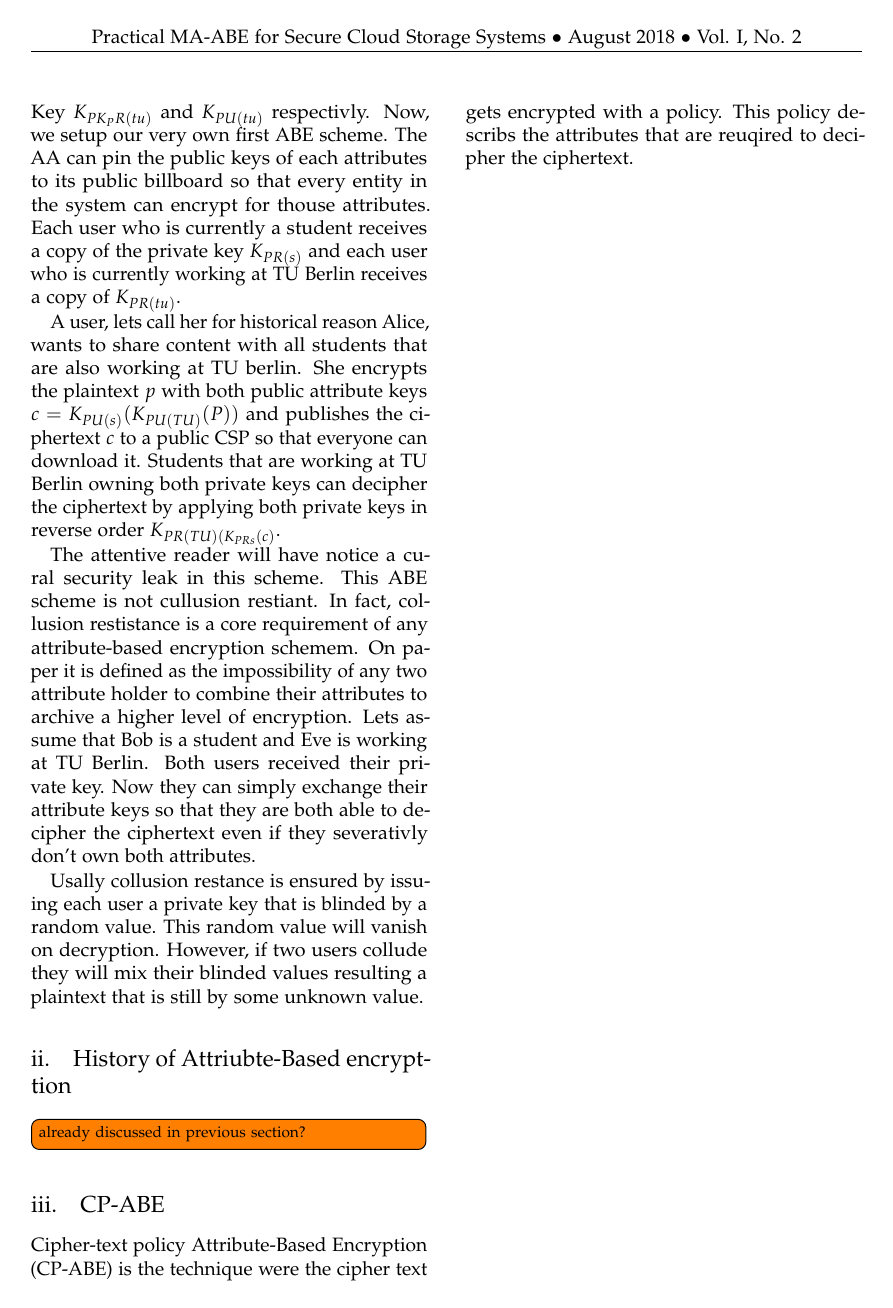
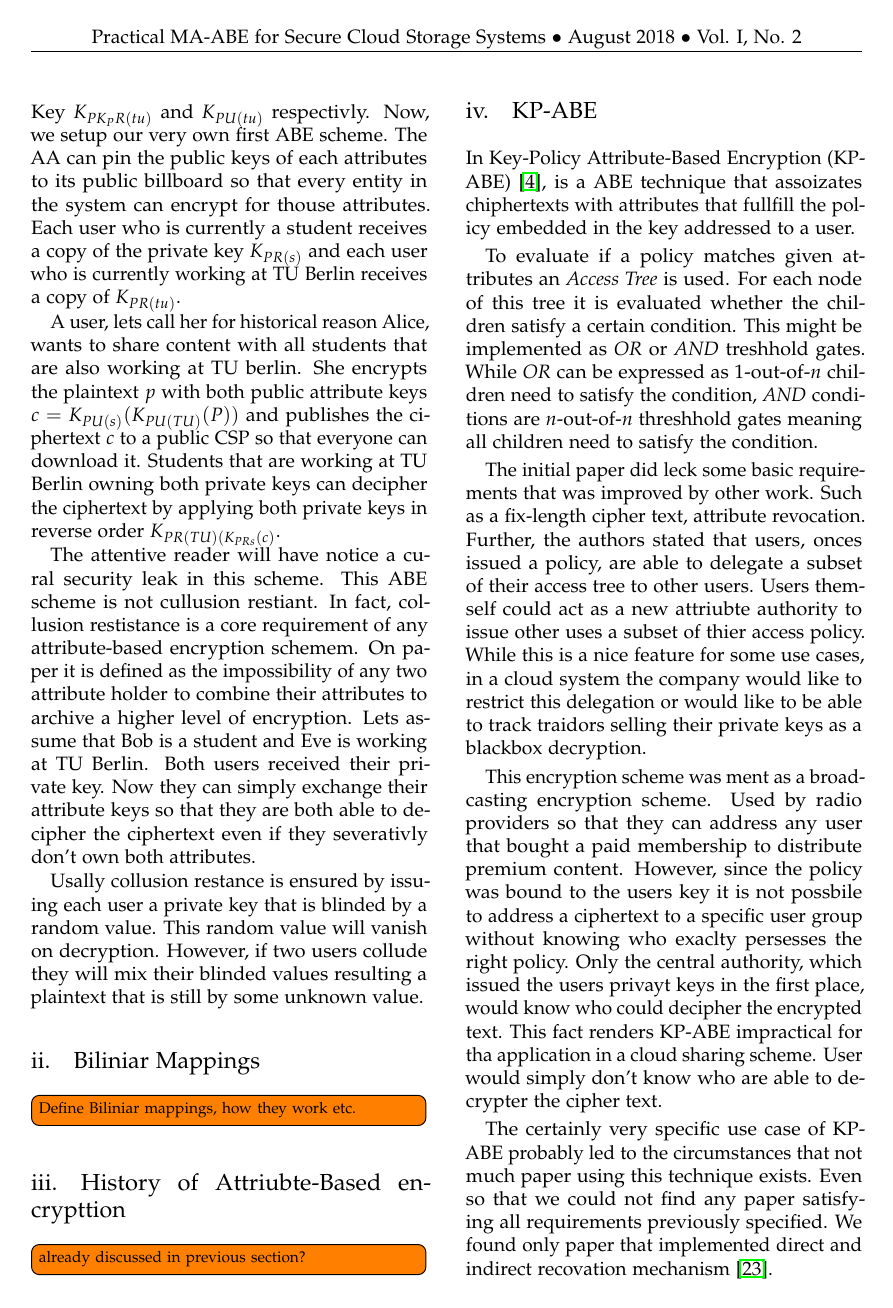
Before and after one commit to Anroc/PAD-TFDAC-MACS, a LaTeX thesis (thesis/multi-authority-abe.tex, which reads thesis/content/09-basic-attribute-based-encryption.tex): page 12 of 14 before the commit and page 12 of 15 after it. Compiled offline with pdfLaTeX.

Commit message:
added section about KP-ABE

```diff
--- a/thesis/content/09-basic-attribute-based-encryption.tex
+++ b/thesis/content/09-basic-attribute-based-encryption.tex
@@ -13,8 +13,22 @@ The attentive reader will have notice a cural security leak in this scheme. This
 
 Usally collusion restance is ensured by issuing each user a private key that is blinded by a random value. This random value will vanish on decryption. However, if two users collude they will mix their blinded values resulting a plaintext that is still by some unknown value.
 
+\subsection{Biliniar Mappings}
+\todo{Define Biliniar mappings, how they work etc.}
+
 \subsection{History of Attriubte-Based encrypttion}
 \todo{already discussed in previous section?}
 
+\subsection{KP-ABE}
+In Key-Policy Attribute-Based Encryption (KP-ABE) \cite{goyal2006attribute}, is a ABE technique that assoizates chiphertexts with attributes that fullfill the policy embedded in the key addressed to a user.
+
+To evaluate if a policy matches given attributes an \textit{Access Tree} is used. For each node of this tree it is evaluated whether the children satisfy a certain condition. This might be implemented as \textit{OR} or \textit{AND} treshhold gates. While \textit{OR} can be expressed as $1$-out-of-$n$ children need to satisfy the condition, \textit{AND} conditions are $n$-out-of-$n$ threshhold gates meaning all children need to satisfy the condition.
+
+The initial paper did leck some basic requirements that was improved by other work. Such as a fix-length cipher text, attribute revocation. Further, the authors stated that users, onces issued a policy, are able to delegate a subset of their access tree to other users. Users themself could act as a new attriubte authority to issue other uses a subset of thier access policy. While this is a nice feature for some use cases, in a cloud system the company would like to restrict this delegation or would like to be able to track traidors selling their private keys as a blackbox decryption.
+
+This encryption scheme was ment as a broadcasting encryption scheme. Used by radio providers so that they can address any user that bought a paid membership to distribute premium content. However, since the policy was bound to the users key it is not possbile to address a ciphertext to a specific user group without knowing who exaclty persesses the right policy. Only the central authority, which issued the users privayt keys in the first place, would know who could decipher the encrypted text. This fact renders KP-ABE impractical for tha application in a cloud sharing scheme. User would simply don't know who are able to decrypter the cipher text.
+
+The certainly very specific use case of KP-ABE probably led to the circumstances that not much paper using this technique exists. Even so that we could not find any paper satisfying all requirements previously specified. We found only paper that implemented direct and indirect recovation mechanism \cite{shi2015directly}.
+
 \subsection{CP-ABE}
 Cipher-text policy Attribute-Based Encryption (CP-ABE) is the technique were the cipher text gets encrypted with a policy. This policy describs the attributes that are reuqired to decipher the ciphertext.
```
Also changed, not shown: thesis/multi-authority-abe.bib (+10 -0 lines), thesis/content/09-basic-attribute-based-encryption.tex (4 more changed lines).
